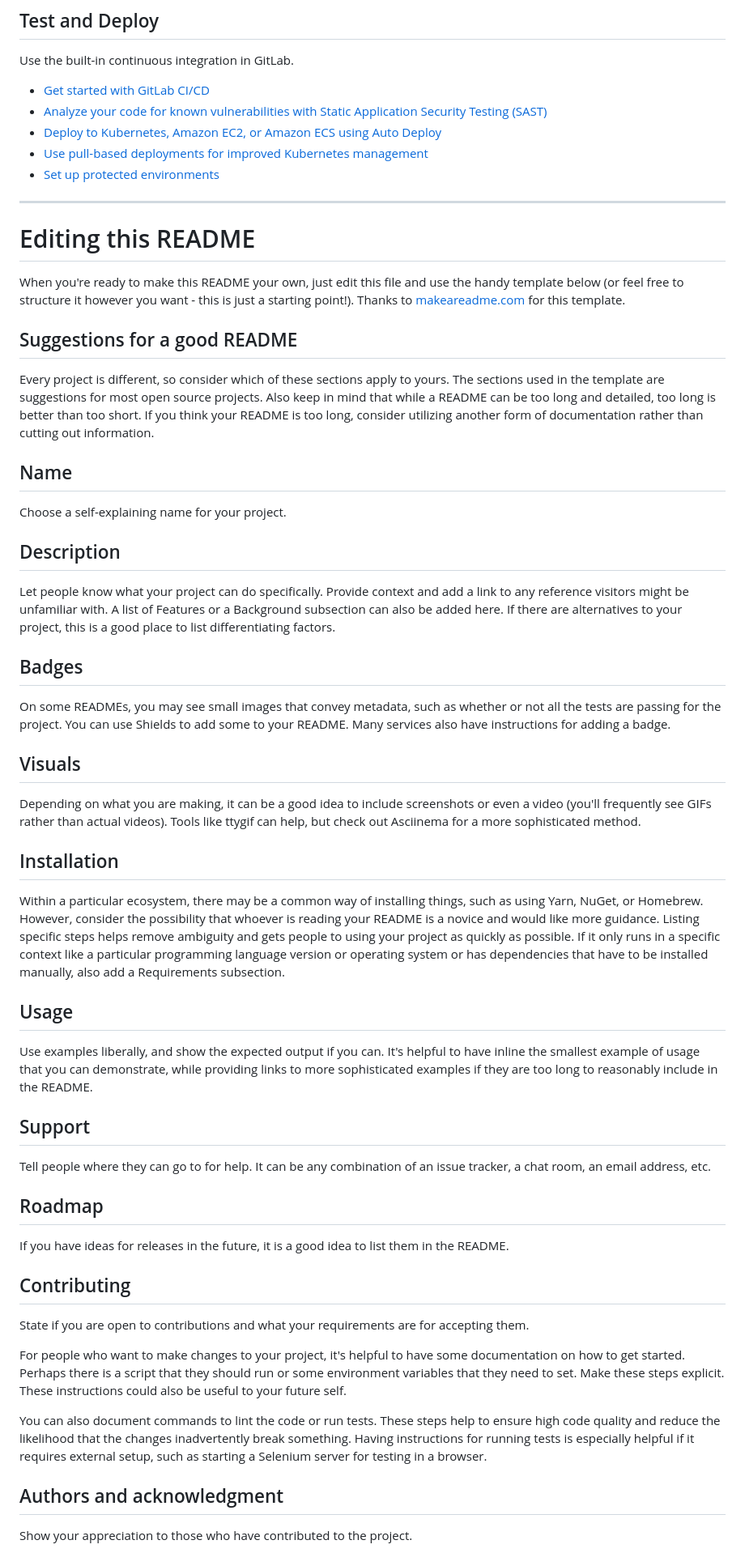
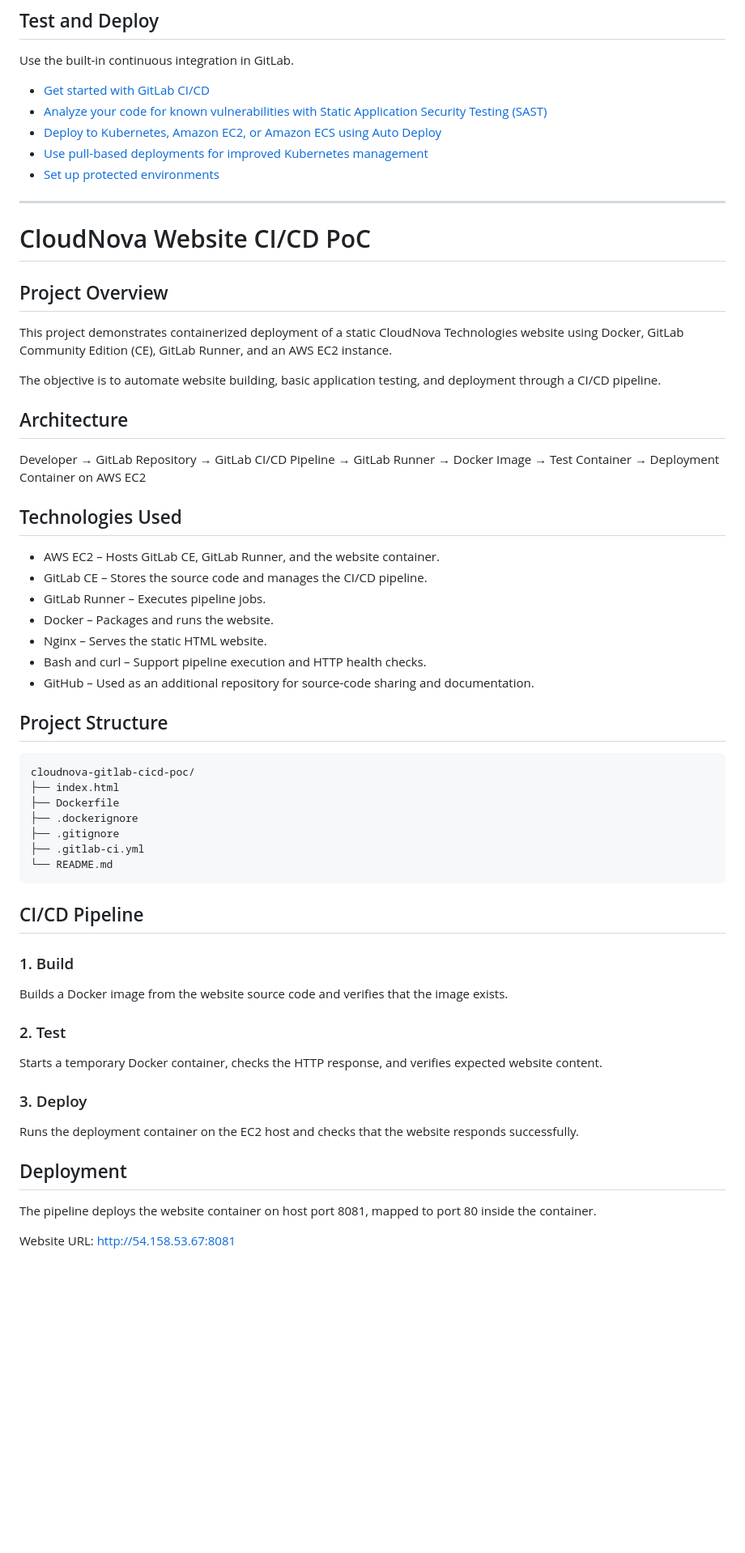
Before and after one commit to Ayush8873/gitlab-poc, a Markdown page: README.md, the part around one of its changes. Shown at 81% size. Rendered like a GitHub page; blank space fills up the shorter version.

````diff
--- a/README.md
+++ b/README.md
@@ -43,46 +43,54 @@ Use the built-in continuous integration in GitLab.
 * [Set up protected environments](https://docs.gitlab.com/ci/environments/protected_environments/)
 
 ***
+# CloudNova Website CI/CD PoC
 
-# Editing this README
+## Project Overview
 
-When you're ready to make this README your own, just edit this file and use the handy template below (or feel free to structure it however you want - this is just a starting point!). Thanks to [makeareadme.com](https://www.makeareadme.com/) for this template.
+This project demonstrates containerized deployment of a static CloudNova Technologies website using Docker, GitLab Community Edition (CE), GitLab Runner, and an AWS EC2 instance.
 
-## Suggestions for a good README
+The objective is to automate website building, basic application testing, and deployment through a CI/CD pipeline.
 
-Every project is different, so consider which of these sections apply to yours. The sections used in the template are suggestions for most open source projects. Also keep in mind that while a README can be too long and detailed, too long is better than too short. If you think your README is too long, consider utilizing another form of documentation rather than cutting out information.
+## Architecture
 
-## Name
-Choose a self-explaining name for your project.
+Developer → GitLab Repository → GitLab CI/CD Pipeline → GitLab Runner → Docker Image → Test Container → Deployment Container on AWS EC2
 
-## Description
-Let people know what your project can do specifically. Provide context and add a link to any reference visitors might be unfamiliar with. A list of Features or a Background subsection can also be added here. If there are alternatives to your project, this is a good place to list differentiating factors.
+## Technologies Used
 
-## Badges
-On some READMEs, you may see small images that convey metadata, such as whether or not all the tests are passing for the project. You can use Shields to add some to your README. Many services also have instructions for adding a badge.
+- AWS EC2 – Hosts GitLab CE, GitLab Runner, and the website container.
+- GitLab CE – Stores the source code and manages the CI/CD pipeline.
+- GitLab Runner – Executes pipeline jobs.
+- Docker – Packages and runs the website.
+- Nginx – Serves the static HTML website.
+- Bash and curl – Support pipeline execution and HTTP health checks.
+- GitHub – Used as an additional repository for source-code sharing and documentation.
 
-## Visuals
-Depending on what you are making, it can be a good idea to include screenshots or even a video (you'll frequently see GIFs rather than actual videos). Tools like ttygif can help, but check out Asciinema for a more sophisticated method.
+## Project Structure
 
-## Installation
-Within a particular ecosystem, there may be a common way of installing things, such as using Yarn, NuGet, or Homebrew. However, consider the possibility that whoever is reading your README is a novice and would like more guidance. Listing specific steps helps remove ambiguity and gets people to using your project as quickly as possible. If it only runs in a specific context like a particular programming language version or operating system or has dependencies that have to be installed manually, also add a Requirements subsection.
+```text
+cloudnova-gitlab-cicd-poc/
+├── index.html
+├── Dockerfile
+├── .dockerignore
+├── .gitignore
+├── .gitlab-ci.yml
+└── README.md
+```
 
-## Usage
-Use examples liberally, and show the expected output if you can. It's helpful to have inline the smallest example of usage that you can demonstrate, while providing links to more sophisticated examples if they are too long to reasonably include in the README.
+## CI/CD Pipeline
 
-## Support
-Tell people where they can go to for help. It can be any combination of an issue tracker, a chat room, an email address, etc.
+### 1. Build
+Builds a Docker image from the website source code and verifies that the image exists.
 
-## Roadmap
-If you have ideas for releases in the future, it is a good idea to list them in the README.
+### 2. Test
+Starts a temporary Docker container, checks the HTTP response, and verifies expected website content.
 
-## Contributing
-State if you are open to contributions and what your requirements are for accepting them.
+### 3. Deploy
+Runs the deployment container on the EC2 host and checks that the website responds successfully.
 
-For people who want to make changes to your project, it's helpful to have some documentation on how to get started. Perhaps there is a script that they should run or some environment variables that they need to set. Make these steps explicit. These instructions could also be useful to your future self.
+## Deployment
 
-You can also document commands to lint the code or run tests. These steps help to ensure high code quality and reduce the likelihood that the changes inadvertently break something. Having instructions for running tests is especially helpful if it requires external setup, such as starting a Selenium server for testing in a browser.
+The pipeline deploys the website container on host port 8081, mapped to port 80 inside the container.
 
-## Authors and acknowledgment
-Show your appreciation to those who have contributed to the project.
+Website URL: http://54.158.53.67:8081
 
````
Also changed, not shown: other parts of README.md (+32 -4 lines).
